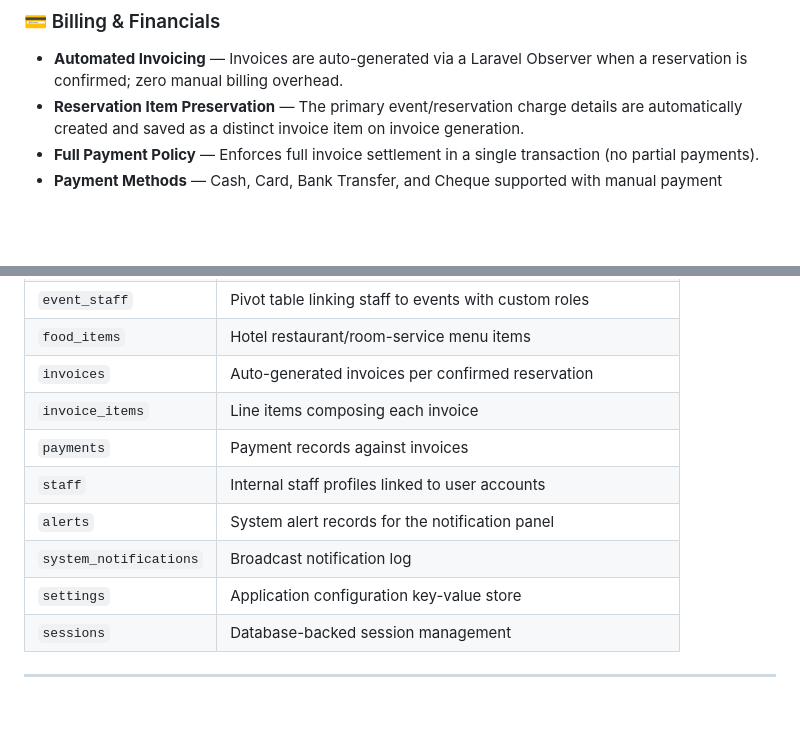
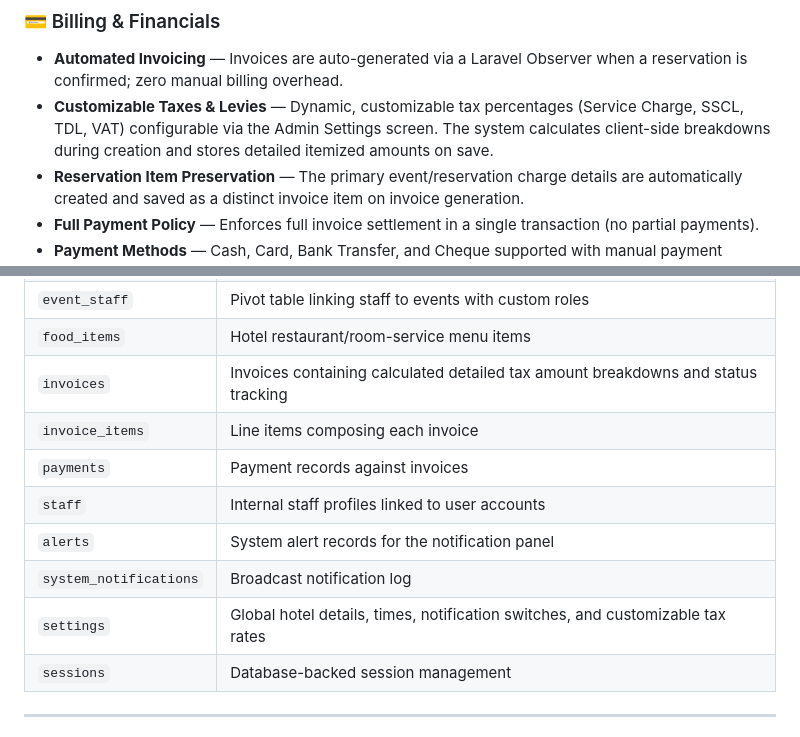
Before and after one commit to SadeepSachintha/HMS, a Markdown page: README.md, 2 parts joined by grey strips. Drawn GitHub-style; blank space fills up the shorter version.

Commit message:
docs: update README.md to document customizable taxes & levies features

```diff
--- a/README.md
+++ b/README.md
@@ -43,6 +43,7 @@ A comprehensive, enterprise-grade Hotel Management System built on **Laravel 8**
 
 ### 💳 Billing & Financials
 - **Automated Invoicing** — Invoices are auto-generated via a Laravel Observer when a reservation is confirmed; zero manual billing overhead.
+- **Customizable Taxes & Levies** — Dynamic, customizable tax percentages (Service Charge, SSCL, TDL, VAT) configurable via the Admin Settings screen. The system calculates client-side breakdowns during creation and stores detailed itemized amounts on save.
 - **Reservation Item Preservation** — The primary event/reservation charge details are automatically created and saved as a distinct invoice item on invoice generation.
 - **Full Payment Policy** — Enforces full invoice settlement in a single transaction (no partial payments).
 - **Payment Methods** — Cash, Card, Bank Transfer, and Cheque supported with manual payment recording.
@@ -89,13 +90,13 @@ A comprehensive, enterprise-grade Hotel Management System built on **Laravel 8**
 | `event_locations` | Named hotel facilities/venues |
 | `event_staff` | Pivot table linking staff to events with custom roles |
 | `food_items` | Hotel restaurant/room-service menu items |
-| `invoices` | Auto-generated invoices per confirmed reservation |
+| `invoices` | Invoices containing calculated detailed tax amount breakdowns and status tracking |
 | `invoice_items` | Line items composing each invoice |
 | `payments` | Payment records against invoices |
 | `staff` | Internal staff profiles linked to user accounts |
 | `alerts` | System alert records for the notification panel |
 | `system_notifications` | Broadcast notification log |
-| `settings` | Application configuration key-value store |
+| `settings` | Global hotel details, times, notification switches, and customizable tax rates |
 | `sessions` | Database-backed session management |
 
 ---
```
